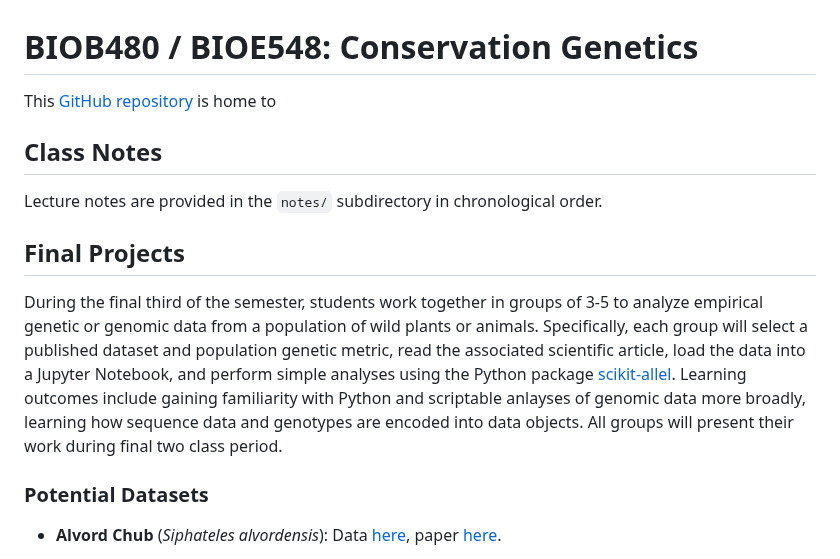
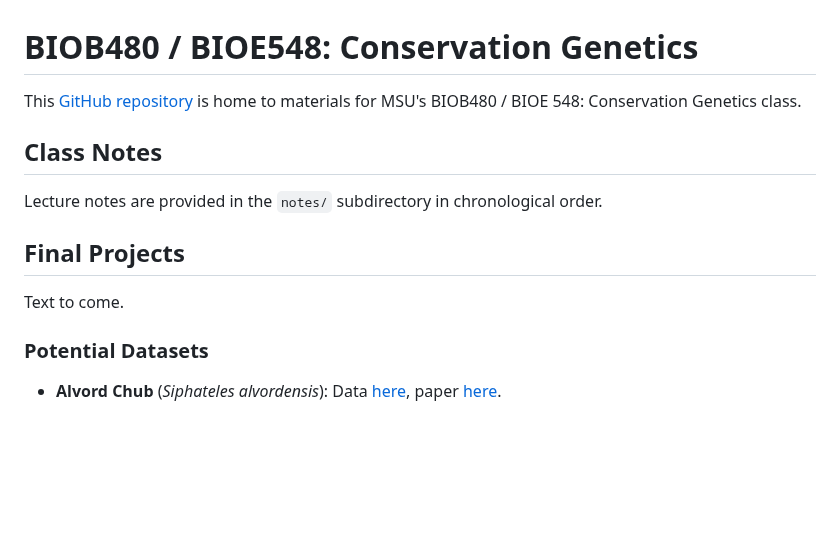
Before and after one commit to elinck/conservation_genetics, a Markdown page: README.md, the part around the change. GitHub-like rendering; blank space fills up the shorter version.

```diff
--- a/README.md
+++ b/README.md
@@ -1,6 +1,9 @@
 # BIOB480 / BIOE548: Conservation Genetics
 
-This [GitHub repository](https://docs.github.com/en/repositories/creating-and-managing-repositories/about-repositories) is home to
+This [GitHub
+repository](https://docs.github.com/en/repositories/creating-and-managing-repositories/about-repositories)
+is home to materials for MSU's  BIOB480 / BIOE 548: Conservation Genetics
+class.
 
 ## Class Notes
 
@@ -8,8 +11,7 @@ Lecture notes are provided in the `notes/` subdirectory in chronological order.
 
 ## Final Projects
 
-During the final third of the semester, students work together in groups of 3-5 to analyze empirical genetic or genomic data from a population of wild plants or animals. Specifically, each group will select a published dataset and population
-genetic metric, read the associated scientific article, load the data into a Jupyter Notebook, and perform simple analyses using the Python package [scikit-allel](https://scikit-allel.readthedocs.io/en/stable/index.html). Learning outcomes include gaining familiarity with Python and scriptable anlayses of genomic data more broadly, learning how sequence data and genotypes are encoded into data objects.  All groups will present their work during final two class period.
+Text to come.
 
 ### Potential Datasets
 
```
